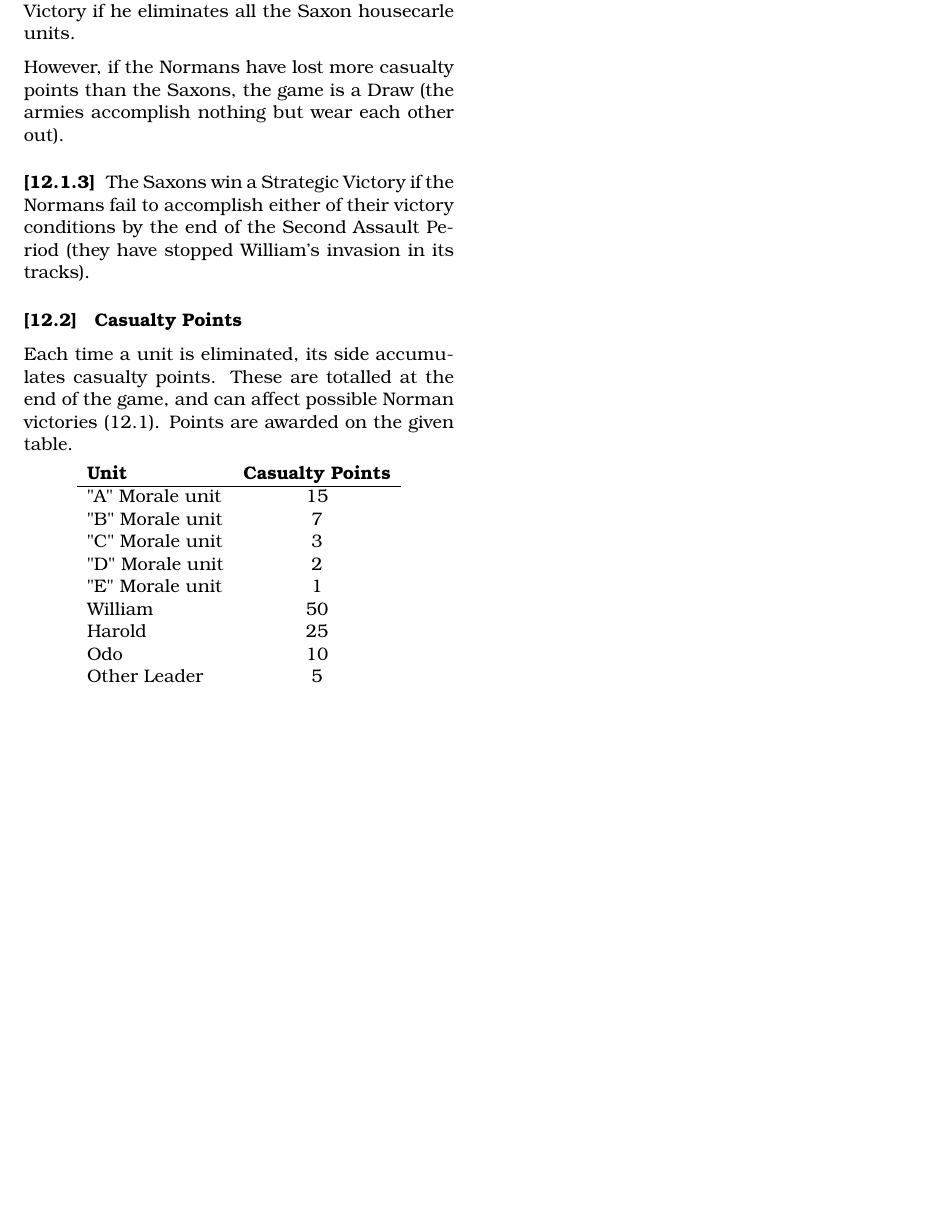
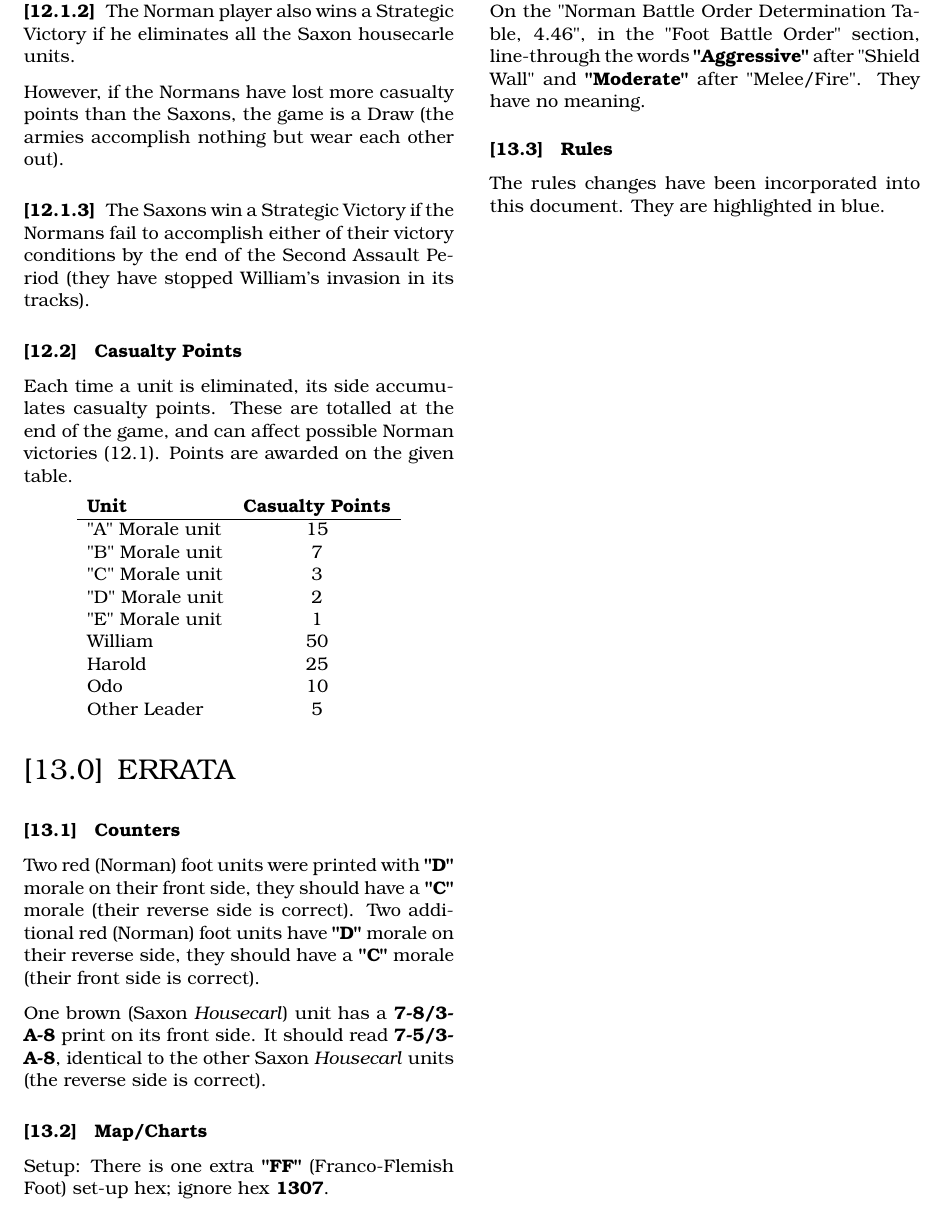
Before and after one commit to djberg96/Hastings-1066, a LaTeX document (main.tex, which reads errata.tex): part of page 16 of 16, cut at the place of the change, the shorter picture padded with empty space. Compiled offline with pdfLaTeX.

Commit message:
Add errata section.

```diff
--- /dev/null
+++ b/errata.tex
@@ -0,0 +1,17 @@
+\section{ERRATA}
+
+\subsection{Counters}
+
+Two red (Norman) foot units were printed with \textbf{"D"} morale on their front side, they should have a \textbf{"C"} morale (their reverse side is correct). Two additional red (Norman) foot units have \textbf{"D"} morale on their reverse side, they should have a \textbf{"C"} morale (their front side is correct).
+
+One brown (Saxon \textit{Housecarl}) unit has a \textbf{7-8/3-A-8} print on its front side. It should read \textbf{7-5/3-A-8}, identical to the other Saxon \textit{Housecarl} units (the reverse side is correct).
+
+\subsection{Map/Charts}
+
+Setup: There is one extra \textbf{"FF"} (Franco-Flemish Foot) set-up hex; ignore hex \textbf{1307}.
+
+On the "Norman Battle Order Determination Table, 4.46", in the "Foot Battle Order" section, line-through the words \textbf{"Aggressive"} after "Shield Wall" and \textbf{"Moderate"} after "Melee/Fire". They have no meaning.
+
+\subsection{Rules}
+
+The rules changes have been incorporated into this document. They are highlighted in blue.
```
Also changed, not shown: main.tex (+1 -0 lines).
